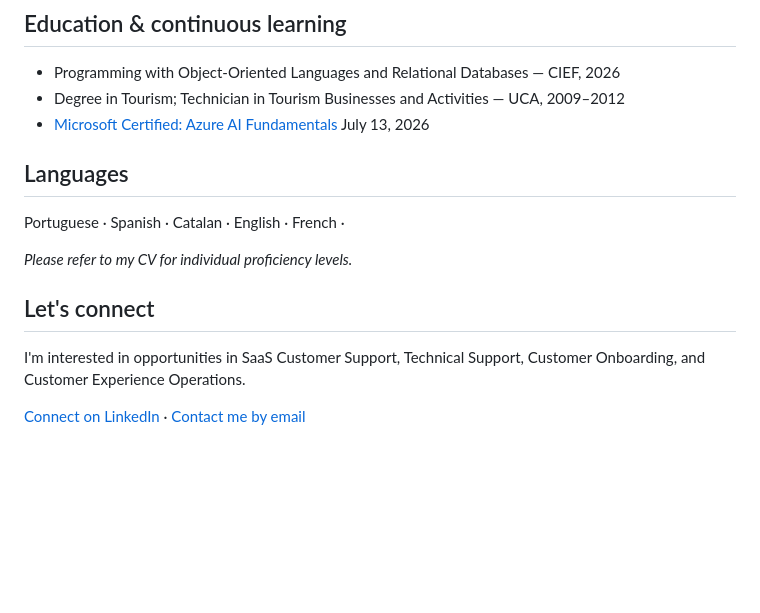
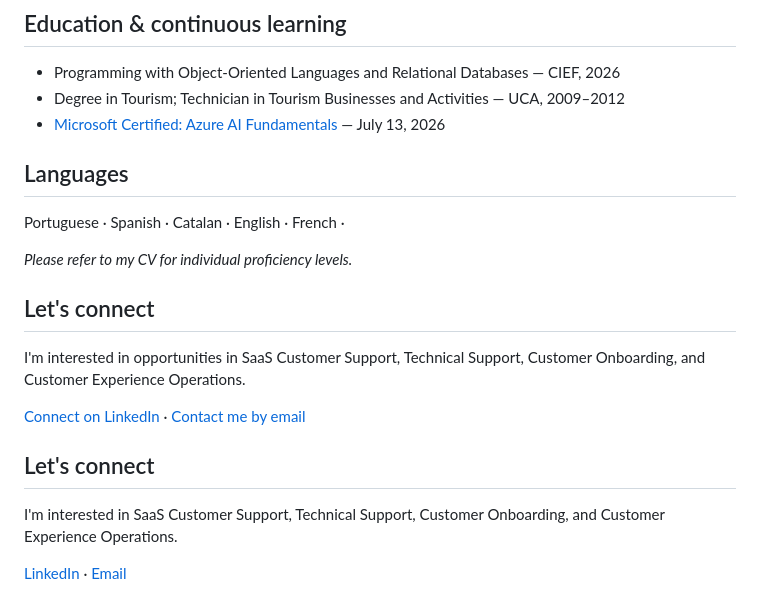
Before and after one commit to trindadeproduction-maker/trindadeproduction-maker, a Markdown page: README.md, the part around the change. GitHub-like rendering; blank space fills up the shorter version.

Commit message:
Update README with certification formatting and connection info
Corrected formatting for Azure AI Fundamentals certification and added a new section for connecting.

```diff
--- a/README.md
+++ b/README.md
@@ -74,7 +74,7 @@ February 2018–October 2021
 
 - Programming with Object-Oriented Languages and Relational Databases — CIEF, 2026
 - Degree in Tourism; Technician in Tourism Businesses and Activities — UCA, 2009–2012
-- [Microsoft Certified: Azure AI Fundamentals ](https://www.credly.com/badges/e8e0aa43-fc36-42de-b67f-46fcfa2e41a3/linked_in_profile) July 13, 2026
+- [Microsoft Certified: Azure AI Fundamentals ](https://www.credly.com/badges/e8e0aa43-fc36-42de-b67f-46fcfa2e41a3/linked_in_profile)  —  July 13, 2026
 
 
 
@@ -89,3 +89,8 @@ Portuguese · Spanish · Catalan · English · French ·
 I'm interested in opportunities in SaaS Customer Support, Technical Support, Customer Onboarding, and Customer Experience Operations.
 
 [Connect on LinkedIn](https://www.linkedin.com/in/hugo-d-56749b93/) · [Contact me by email](mailto:trindadeproduction@gmail.com)
+## Let's connect
+
+I'm interested in SaaS Customer Support, Technical Support, Customer Onboarding, and Customer Experience Operations.
+
+[LinkedIn](https://www.linkedin.com/in/hugo-d-56749b93/) · [Email](mailto:trindadeproduction@gmail.com)
```
